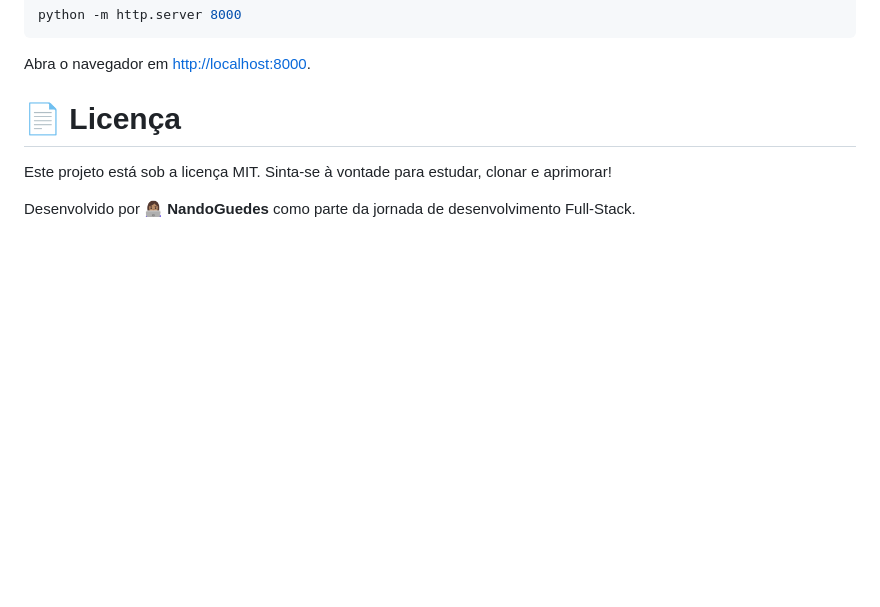
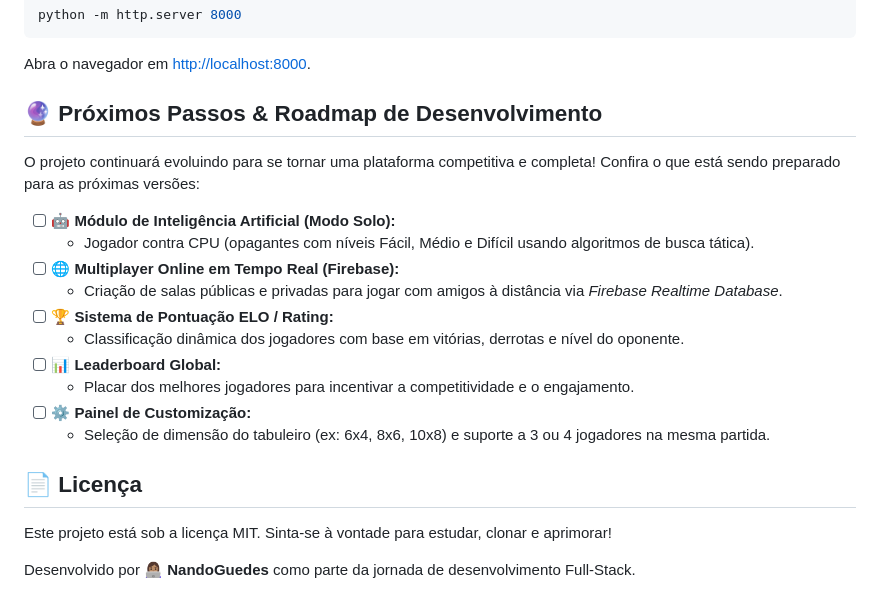
Before and after one commit to guedesindev/chainReaction, a Markdown page: README.md, the part around one of its changes. Rendered like a GitHub page; blank space fills up the shorter version.

Commit message:
DOCS: Insersão dos próximos passos e Roadmap de desenvolvimento no README

```diff
--- a/README.md
+++ b/README.md
@@ -93,7 +93,22 @@ python -m http.server 8000
 
 Abra o navegador em <http://localhost:8000>.
 
-# 📄 Licença
+## 🔮 Próximos Passos & Roadmap de Desenvolvimento
+
+O projeto continuará evoluindo para se tornar uma plataforma competitiva e completa! Confira o que está sendo preparado para as próximas versões:
+
+- [ ] **🤖 Módulo de Inteligência Artificial (Modo Solo):**
+  - Jogador contra CPU (opagantes com níveis Fácil, Médio e Difícil usando algoritmos de busca tática).
+- [ ] **🌐 Multiplayer Online em Tempo Real (Firebase):**
+  - Criação de salas públicas e privadas para jogar com amigos à distância via *Firebase Realtime Database*.
+- [ ] **🏆 Sistema de Pontuação ELO / Rating:**
+  - Classificação dinâmica dos jogadores com base em vitórias, derrotas e nível do oponente.
+- [ ] **📊 Leaderboard Global:**
+  - Placar dos melhores jogadores para incentivar a competitividade e o engajamento.
+- [ ] **⚙️ Painel de Customização:**
+  - Seleção de dimensão do tabuleiro (ex: 6x4, 8x6, 10x8) e suporte a 3 ou 4 jogadores na mesma partida.
+
+## 📄 Licença
 
 Este projeto está sob a licença MIT. Sinta-se à vontade para estudar, clonar e aprimorar!
 
```
Also changed, not shown: other parts of README.md (+1 -1 lines).
